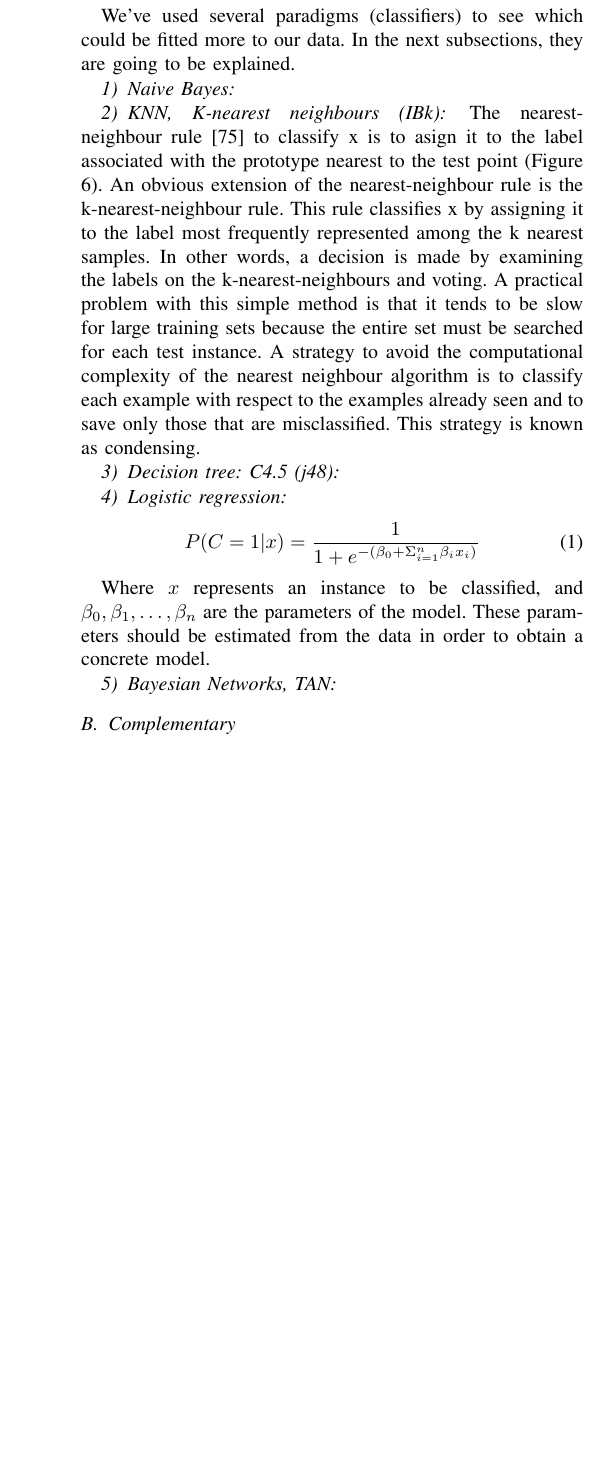
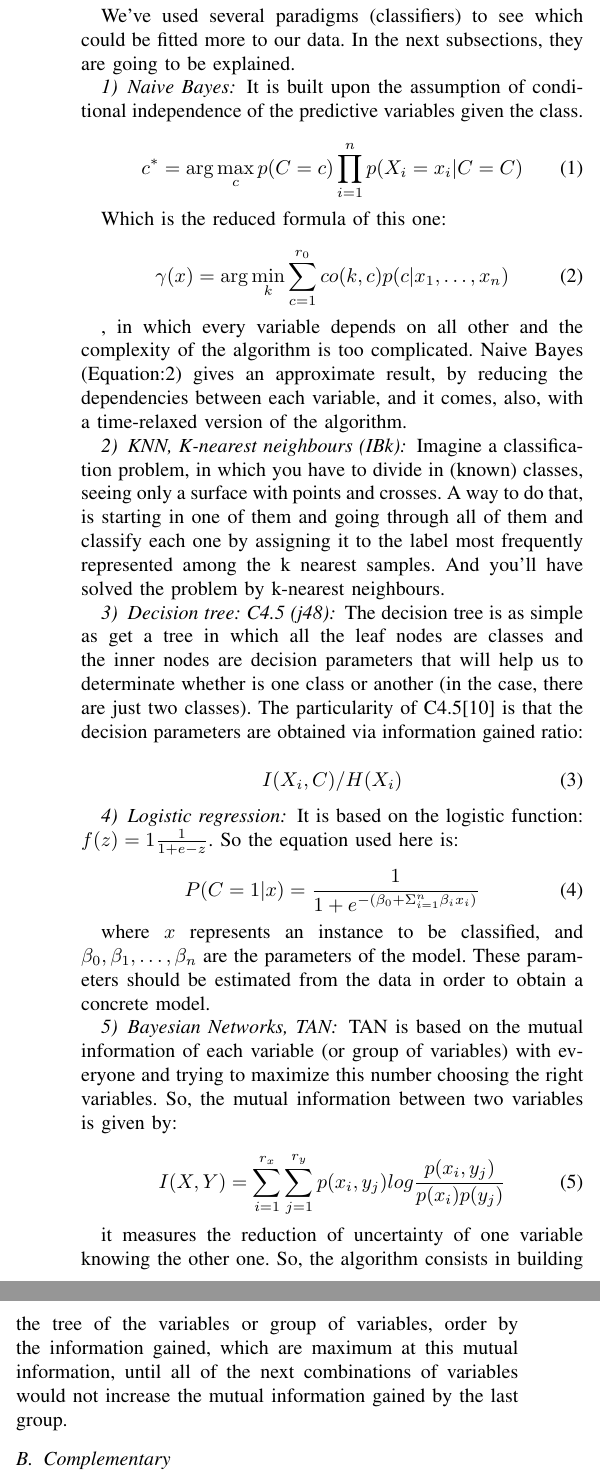
Before and after one commit to Pablo1990/MScBioinformatics, a LaTeX paper (MachineLearning/doc/doc.tex): part of one column of page 2 of 3 before the commit and two parts of the columns of page 2 of 4 after it, the two joined at a grey line, cut so that both start at the same text, the shorter picture padded with empty space. Compiled offline with pdfLaTeX.

Commit message:
basic algorithms done

```diff
--- a/MachineLearning/doc/doc.tex
+++ b/MachineLearning/doc/doc.tex
@@ -81,27 +81,56 @@ We've used several paradigms (classifiers) to see which could be fitted more to
 
 \subsubsection{Naive Bayes}
 
+It is built upon the assumption of conditional independence of the predictive variables given the class.
+
+\begin{equation}
+	c^* = \arg \max_c p(C=c) \prod_{i=1}^{n} p(X_i = x_i|C = C)
+	\label{eq:naive}
+\end{equation}
+
+Which is the reduced formula of this one:
+
+\begin{equation}
+	\gamma(x) = \arg \min_k \sum_{c=1}^{r_0} co (k,c) p(c| x_1,\dots, x_n)
+	\label{eq:bayes}
+\end{equation}
+
+, in which every variable depends on all other and the complexity of the algorithm is too complicated. Naive Bayes (Equation:\ref{eq:bayes}) gives an approximate result, by reducing the dependencies between each variable, and it comes, also, with a time-relaxed version of the algorithm.
+
 \subsubsection{KNN, K-nearest neighbours (IBk)}
 
-The nearest-neighbour rule [75] to classify x is to asign it to the label associated with the prototype nearest to the test point (Figure 6). An obvious extension of the nearest-neighbour rule is the k-nearest-neighbour rule. This rule classifies x by assigning it to the label most frequently represented among the k nearest samples. In other words, a decision is made by examining the labels on the k-nearest-neighbours and voting.
-A practical problem with this simple method is that it tends to be slow for large training sets because the entire set must be searched for each test instance. A strategy to avoid the computational complexity of the nearest neighbour algorithm is to classify each example with respect to the examples already seen and to save only those that are misclassified. This strategy is known as condensing.
+Imagine a classification problem, in which you have to divide in (known) classes, seeing only a surface with points and crosses. A way to do that, is starting in one of them and going through all of them and
+classify each one by assigning it to the label most frequently represented among the k nearest samples. And you'll have solved the problem by k-nearest neighbours.
 
 \subsubsection{Decision tree: C4.5 (j48)}
 
+The decision tree is as simple as get a tree in which all the leaf nodes are classes and the inner nodes are decision parameters that will help us to determinate whether is one class or another (in the case, there are just two classes). The particularity of C4.5\cite{c45} is that the decision parameters are obtained via information gained ratio:
 
+\begin{equation}
+	I(X_i,C)/H(X_i)
+\end{equation}
 
 \subsubsection{Logistic regression}
 
+It is based on the logistic function: $f(z) = 1 \frac{1}{1+e{-z}}$. So the equation used here is:
 
 \begin{equation}
 	P(C = 1 | x) = \frac{1}{1 + e^{-(\beta_{0} + \Sigma^{n}_{i=1} \beta_{i} x_{i})}}
 	\label{eq:logistic}
 \end{equation}
 
-Where $x$ represents an instance to be classified, and $\beta_0, \beta_1, \dots , \beta_n$ are the parameters of the model. These parameters should be estimated from the data in order to obtain a concrete model.
+where $x$ represents an instance to be classified, and $\beta_0, \beta_1, \dots , \beta_n$ are the parameters of the model. These parameters should be estimated from the data in order to obtain a concrete model.
 
 \subsubsection{Bayesian Networks, TAN}
 
+TAN is based on the mutual information of each variable (or group of variables) with everyone and trying to maximize this number choosing the right variables. So, the mutual information between two variables is given by:
+
+\begin{equation}
+	I(X,Y) = \sum_{i=1}^{r_x}\sum_{j=1}^{r_y} p(x_i, y_j) log \frac{p(x_i,y_j)}{p(x_i)p(y_j)}
+	\label{eq:tan}
+\end{equation}
+
+it measures the reduction of uncertainty of one variable knowing the other one. So, the algorithm consists in building the tree of the variables or group of variables, order by the information gained, which are maximum at this mutual information, until all of the next combinations of variables would not increase the mutual information gained by the last group.
 
 \subsection{Complementary}
 
```
Also changed, not shown: MachineLearning/doc/doc.pdf, MachineLearning/doc/doc.tex (12 more changed lines), 1 other file.
